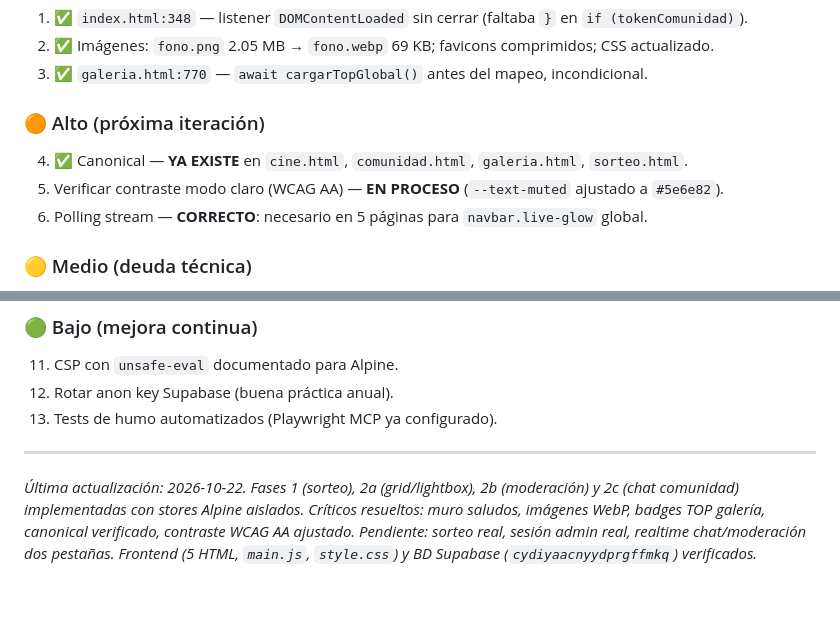
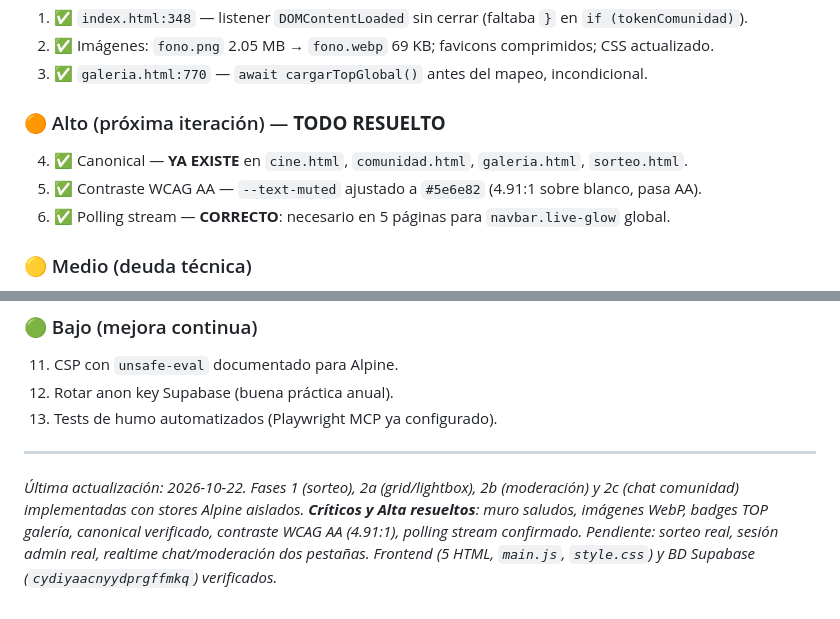
Before and after one commit to Chary-lab/LaGochaGaming, a Markdown page: agent.md, 2 parts joined by grey strips. GitHub-like rendering.

Commit message:
agent.md: Alta 100% resuelta (canonical, contraste WCAG AA 4.91:1, polling confirmado)

```diff
--- a/agent.md
+++ b/agent.md
@@ -221,10 +221,10 @@ Todo lo siguiente está implementado y revisado contra la BD real de Supabase:
 2. ✅ Imágenes: `fono.png` 2.05 MB → `fono.webp` 69 KB; favicons comprimidos; CSS actualizado.
 3. ✅ `galeria.html:770` — `await cargarTopGlobal()` antes del mapeo, incondicional.
 
-### 🟠 Alto (próxima iteración)
+### 🟠 Alto (próxima iteración) — **TODO RESUELTO**
 4. ✅ Canonical — **YA EXISTE** en `cine.html`, `comunidad.html`, `galeria.html`, `sorteo.html`.
-5. Verificar contraste modo claro (WCAG AA) — **EN PROCESO** (`--text-muted` ajustado a `#5e6e82`).
-6. Polling stream — **CORRECTO**: necesario en 5 páginas para `navbar.live-glow` global.
+5. ✅ Contraste WCAG AA — `--text-muted` ajustado a `#5e6e82` (4.91:1 sobre blanco, pasa AA).
+6. ✅ Polling stream — **CORRECTO**: necesario en 5 páginas para `navbar.live-glow` global.
 
 ### 🟡 Medio (deuda técnica)
 7. Extraer navbar/footer a partials (SSI/Edge Function) o componente compartido.
@@ -239,4 +239,4 @@ Todo lo siguiente está implementado y revisado contra la BD real de Supabase:
 
 ---
 
-*Última actualización: 2026-10-22. Fases 1 (sorteo), 2a (grid/lightbox), 2b (moderación) y 2c (chat comunidad) implementadas con stores Alpine aislados. Críticos resueltos: muro saludos, imágenes WebP, badges TOP galería, canonical verificado, contraste WCAG AA ajustado. Pendiente: sorteo real, sesión admin real, realtime chat/moderación dos pestañas. Frontend (5 HTML, `main.js`, `style.css`) y BD Supabase (`cydiyaacnyydprgffmkq`) verificados.*
+*Última actualización: 2026-10-22. Fases 1 (sorteo), 2a (grid/lightbox), 2b (moderación) y 2c (chat comunidad) implementadas con stores Alpine aislados. **Críticos y Alta resueltos**: muro saludos, imágenes WebP, badges TOP galería, canonical verificado, contraste WCAG AA (4.91:1), polling stream confirmado. Pendiente: sorteo real, sesión admin real, realtime chat/moderación dos pestañas. Frontend (5 HTML, `main.js`, `style.css`) y BD Supabase (`cydiyaacnyydprgffmkq`) verificados.*
```
